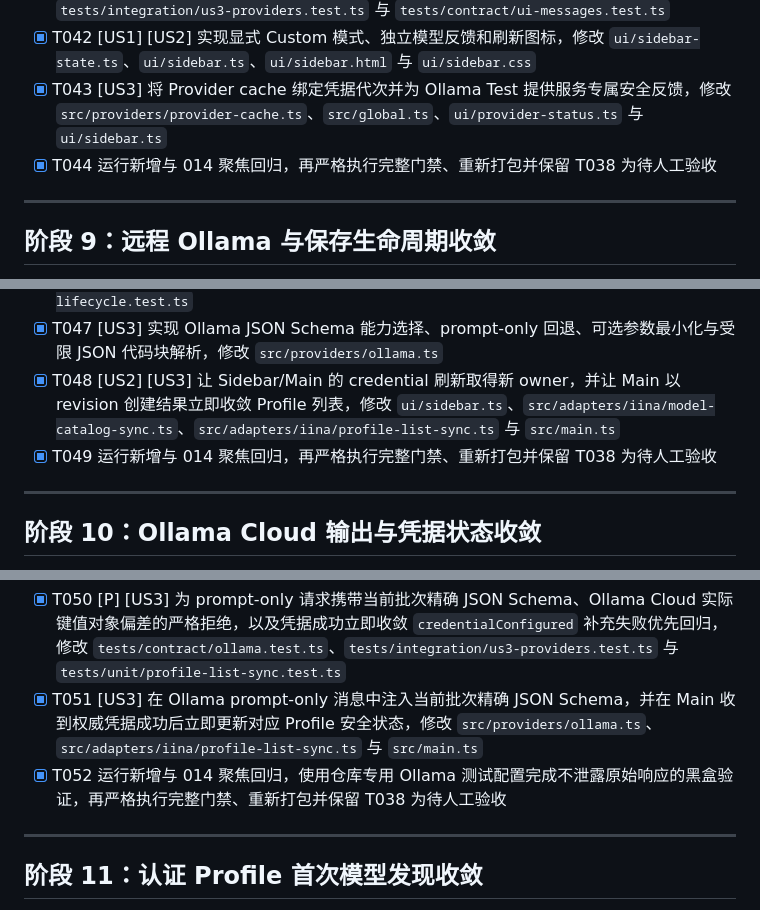
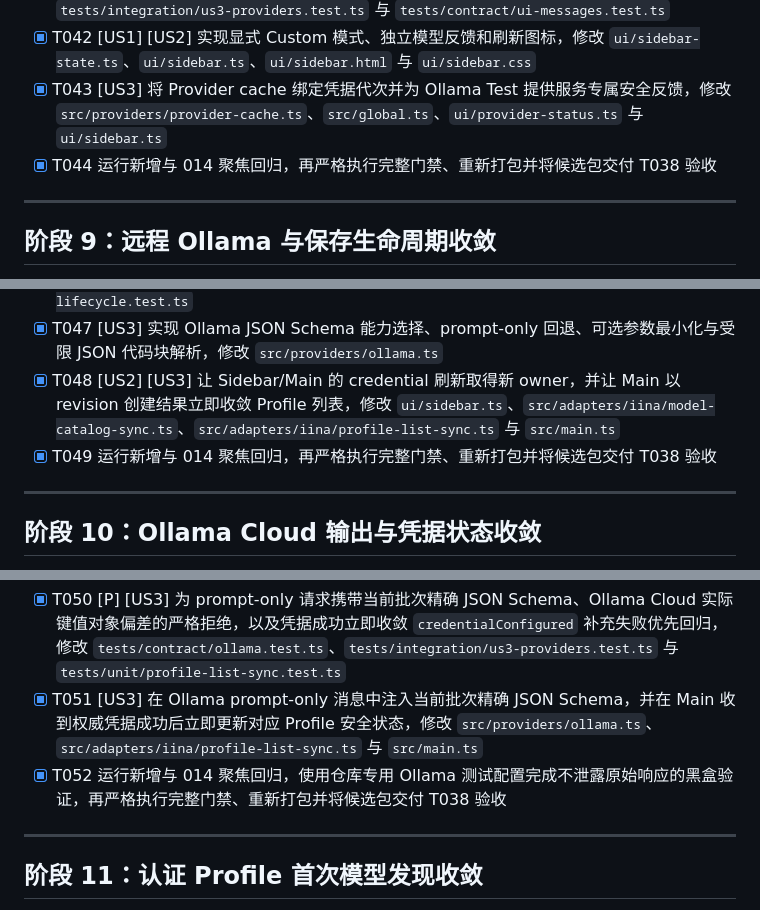
Before and after one commit to janwee-sha/SubLingo, a Markdown page: specs/014-provider-model-discovery/tasks.md, 3 parts joined by grey strips. Rendered like a GitHub page.

Commit message:
code: Provider model discovery.

```diff
--- a/specs/014-provider-model-discovery/tasks.md
+++ b/specs/014-provider-model-discovery/tasks.md
@@ -148,7 +148,7 @@
 - [X] T041 [P] [US3] 为凭据代次变化时拒绝旧 Provider 构造结果、Ollama Test 使用新 Key 及服务专属失败提示补充失败优先回归，修改 `tests/unit/provider-cache.test.ts`、`tests/integration/us3-providers.test.ts` 与 `tests/contract/ui-messages.test.ts`
 - [X] T042 [US1] [US2] 实现显式 Custom 模式、独立模型反馈和刷新图标，修改 `ui/sidebar-state.ts`、`ui/sidebar.ts`、`ui/sidebar.html` 与 `ui/sidebar.css`
 - [X] T043 [US3] 将 Provider cache 绑定凭据代次并为 Ollama Test 提供服务专属安全反馈，修改 `src/providers/provider-cache.ts`、`src/global.ts`、`ui/provider-status.ts` 与 `ui/sidebar.ts`
-- [X] T044 运行新增与 014 聚焦回归，再严格执行完整门禁、重新打包并保留 T038 为待人工验收
+- [X] T044 运行新增与 014 聚焦回归，再严格执行完整门禁、重新打包并将候选包交付 T038 验收
 
 ---
 
@@ -160,7 +160,7 @@
 - [X] T046 [P] [US2] [US3] 为 credential 刷新取代旧自动请求、revision 创建立即 upsert Profile 且拒绝创建前迟到列表补充失败优先状态与生命周期回归，修改 `tests/unit/model-catalog-sync.test.ts`、`tests/unit/profile-list-sync.test.ts` 与 `tests/contract/sidebar-lifecycle.test.ts`
 - [X] T047 [US3] 实现 Ollama JSON Schema 能力选择、prompt-only 回退、可选参数最小化与受限 JSON 代码块解析，修改 `src/providers/ollama.ts`
 - [X] T048 [US2] [US3] 让 Sidebar/Main 的 credential 刷新取得新 owner，并让 Main 以 revision 创建结果立即收敛 Profile 列表，修改 `ui/sidebar.ts`、`src/adapters/iina/model-catalog-sync.ts`、`src/adapters/iina/profile-list-sync.ts` 与 `src/main.ts`
-- [X] T049 运行新增与 014 聚焦回归，再严格执行完整门禁、重新打包并保留 T038 为待人工验收
+- [X] T049 运行新增与 014 聚焦回归，再严格执行完整门禁、重新打包并将候选包交付 T038 验收
 
 ---
 
@@ -170,7 +170,7 @@
 
 - [X] T050 [P] [US3] 为 prompt-only 请求携带当前批次精确 JSON Schema、Ollama Cloud 实际键值对象偏差的严格拒绝，以及凭据成功立即收敛 `credentialConfigured` 补充失败优先回归，修改 `tests/contract/ollama.test.ts`、`tests/integration/us3-providers.test.ts` 与 `tests/unit/profile-list-sync.test.ts`
 - [X] T051 [US3] 在 Ollama prompt-only 消息中注入当前批次精确 JSON Schema，并在 Main 收到权威凭据成功后立即更新对应 Profile 安全状态，修改 `src/providers/ollama.ts`、`src/adapters/iina/profile-list-sync.ts` 与 `src/main.ts`
-- [X] T052 运行新增与 014 聚焦回归，使用仓库专用 Ollama 测试配置完成不泄露原始响应的黑盒验证，再严格执行完整门禁、重新打包并保留 T038 为待人工验收
+- [X] T052 运行新增与 014 聚焦回归，使用仓库专用 Ollama 测试配置完成不泄露原始响应的黑盒验证，再严格执行完整门禁、重新打包并将候选包交付 T038 验收
 
 ---
 
```
Also changed, not shown: other parts of specs/014-provider-model-discovery/tasks.md (+2 -2 lines), docs/validation/iina-matrix.md (+18 -0 lines), specs/014-provider-model-discovery/spec.md (+1 -1 lines).
